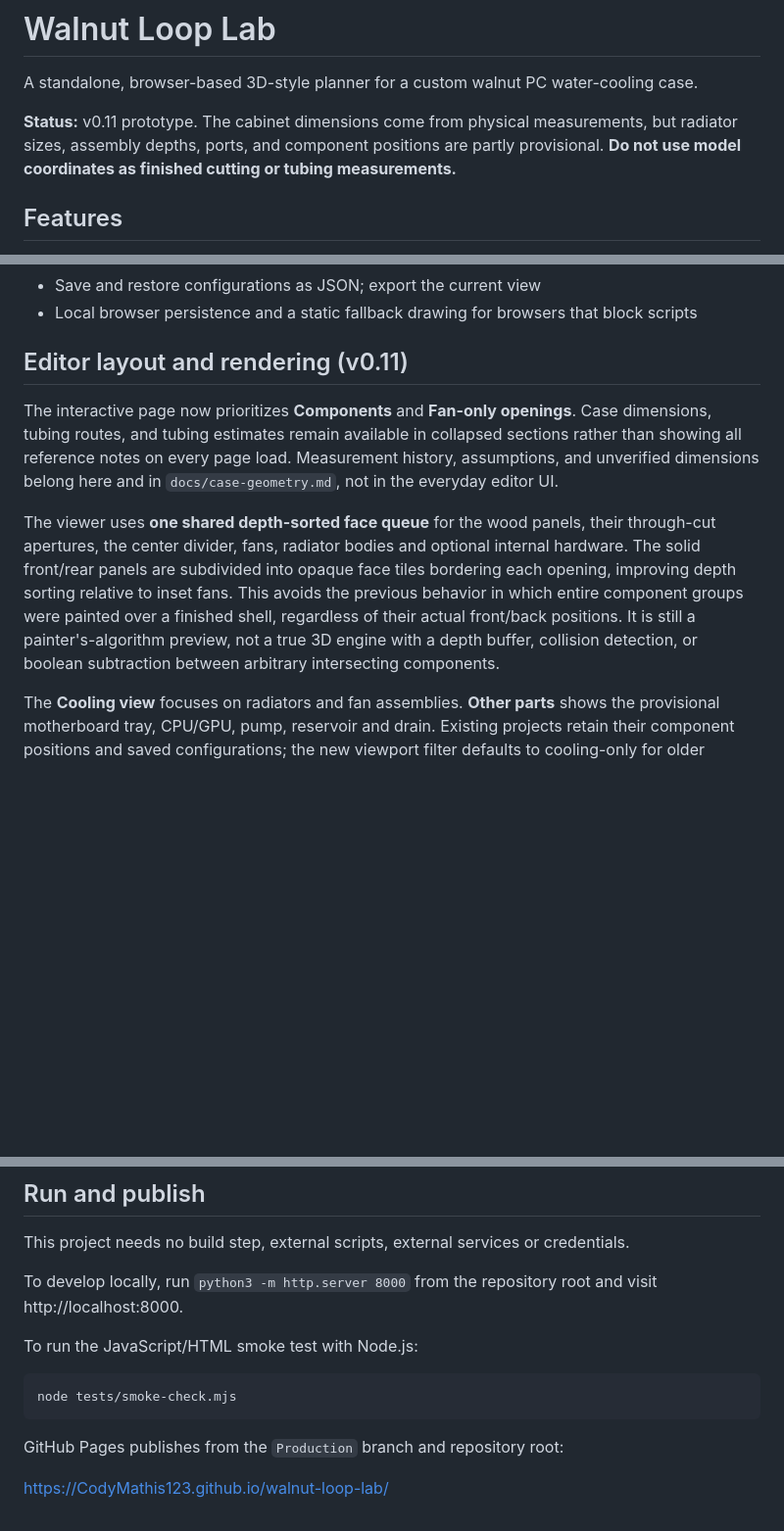
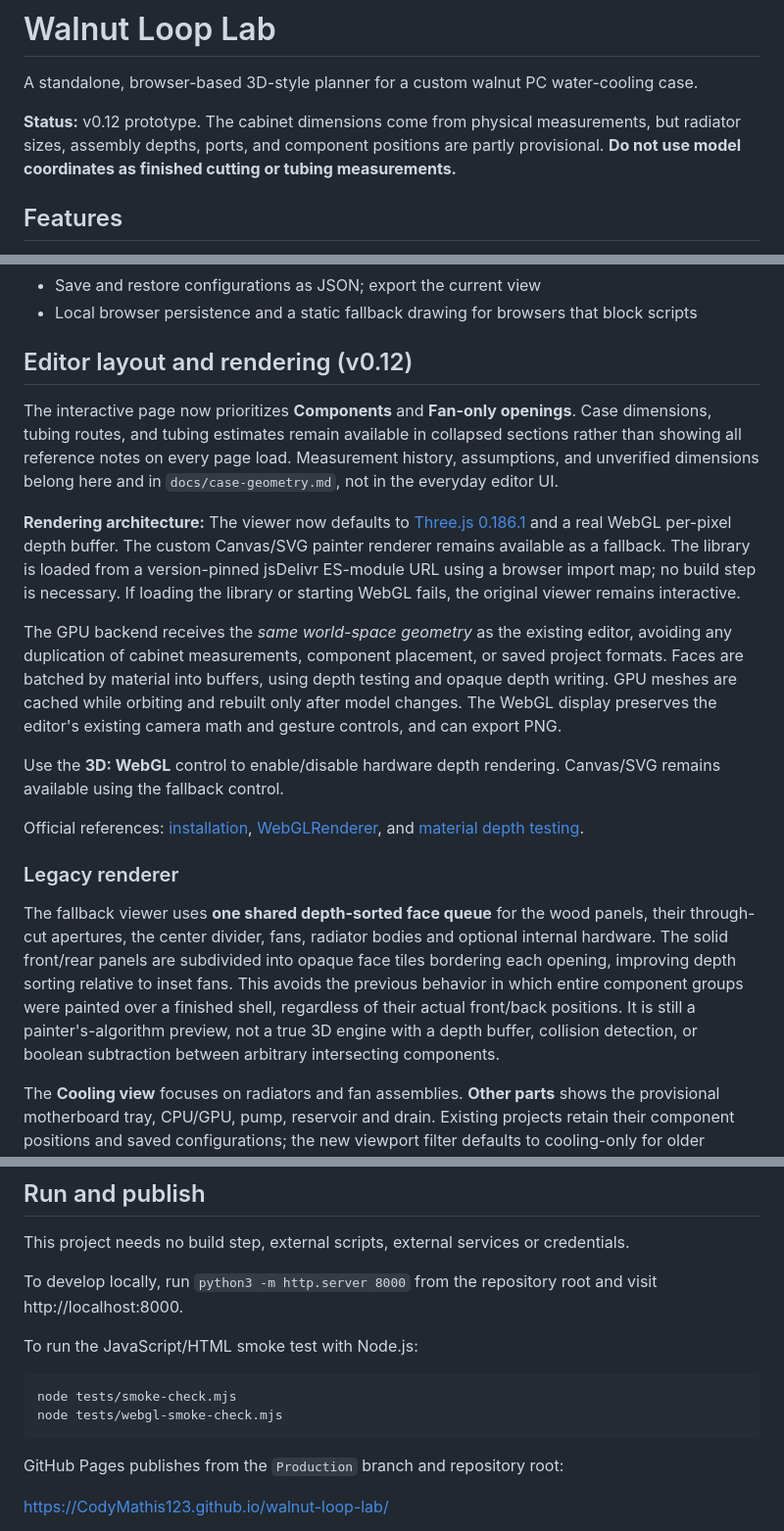
Before and after one commit to CodyMathis123/walnut-loop-lab, a Markdown page: README.md, 3 parts joined by grey strips. Shown at 98% size. Drawn GitHub-style; blank space fills up the shorter version.

Commit message:
Document Three.js depth-buffer architecture and fallback

````diff
--- a/README.md
+++ b/README.md
@@ -2,7 +2,7 @@
 
 A standalone, browser-based 3D-style planner for a custom walnut PC water-cooling case.
 
-**Status:** v0.11 prototype. The cabinet dimensions come from physical measurements, but radiator sizes, assembly depths, ports, and component positions are partly provisional. **Do not use model coordinates as finished cutting or tubing measurements.**
+**Status:** v0.12 prototype. The cabinet dimensions come from physical measurements, but radiator sizes, assembly depths, ports, and component positions are partly provisional. **Do not use model coordinates as finished cutting or tubing measurements.**
 
 ## Features
 
@@ -15,11 +15,21 @@ A standalone, browser-based 3D-style planner for a custom walnut PC water-coolin
 - Save and restore configurations as JSON; export the current view
 - Local browser persistence and a static fallback drawing for browsers that block scripts
 
-## Editor layout and rendering (v0.11)
+## Editor layout and rendering (v0.12)
 
 The interactive page now prioritizes **Components** and **Fan-only openings**. Case dimensions, tubing routes, and tubing estimates remain available in collapsed sections rather than showing all reference notes on every page load. Measurement history, assumptions, and unverified dimensions belong here and in `docs/case-geometry.md`, not in the everyday editor UI.
 
-The viewer uses **one shared depth-sorted face queue** for the wood panels, their through-cut apertures, the center divider, fans, radiator bodies and optional internal hardware. The solid front/rear panels are subdivided into opaque face tiles bordering each opening, improving depth sorting relative to inset fans. This avoids the previous behavior in which entire component groups were painted over a finished shell, regardless of their actual front/back positions. It is still a painter's-algorithm preview, not a true 3D engine with a depth buffer, collision detection, or boolean subtraction between arbitrary intersecting components.
+**Rendering architecture:** The viewer now defaults to [Three.js 0.186.1](https://threejs.org/) and a real WebGL per-pixel depth buffer. The custom Canvas/SVG painter renderer remains available as a fallback. The library is loaded from a version-pinned jsDelivr ES-module URL using a browser import map; no build step is necessary. If loading the library or starting WebGL fails, the original viewer remains interactive.
+
+The GPU backend receives the *same world-space geometry* as the existing editor, avoiding any duplication of cabinet measurements, component placement, or saved project formats. Faces are batched by material into buffers, using depth testing and opaque depth writing. GPU meshes are cached while orbiting and rebuilt only after model changes. The WebGL display preserves the editor's existing camera math and gesture controls, and can export PNG.
+
+Use the **3D: WebGL** control to enable/disable hardware depth rendering. Canvas/SVG remains available using the fallback control.
+
+Official references: [installation](https://threejs.org/manual/pages/installation.html), [WebGLRenderer](https://threejs.org/docs/pages/WebGLRenderer), and [material depth testing](https://threejs.org/docs/pages/Material.html).
+
+### Legacy renderer
+
+The fallback viewer uses **one shared depth-sorted face queue** for the wood panels, their through-cut apertures, the center divider, fans, radiator bodies and optional internal hardware. The solid front/rear panels are subdivided into opaque face tiles bordering each opening, improving depth sorting relative to inset fans. This avoids the previous behavior in which entire component groups were painted over a finished shell, regardless of their actual front/back positions. It is still a painter's-algorithm preview, not a true 3D engine with a depth buffer, collision detection, or boolean subtraction between arbitrary intersecting components.
 
 The **Cooling view** focuses on radiators and fan assemblies. **Other parts** shows the provisional motherboard tray, CPU/GPU, pump, reservoir and drain. Existing projects retain their component positions and saved configurations; the new viewport filter defaults to cooling-only for older projects so those provisional internals no longer clutter the preview. Port markers are off in new projects but preserve their saved setting in older projects.
 
@@ -59,6 +69,7 @@ To run the JavaScript/HTML smoke test with Node.js:
 
 ```sh
 node tests/smoke-check.mjs
+node tests/webgl-smoke-check.mjs
 ```
 
 GitHub Pages publishes from the `Production` branch and repository root:
````
Also changed, not shown: other parts of README.md (+1 -0 lines).
